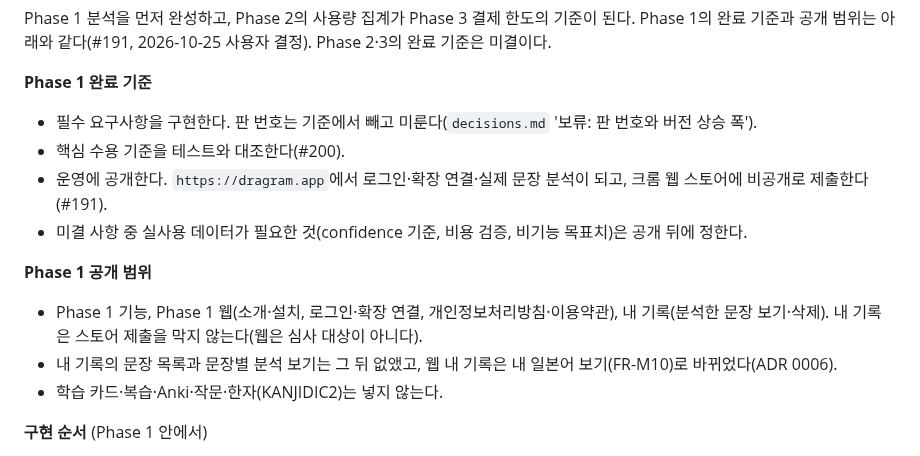
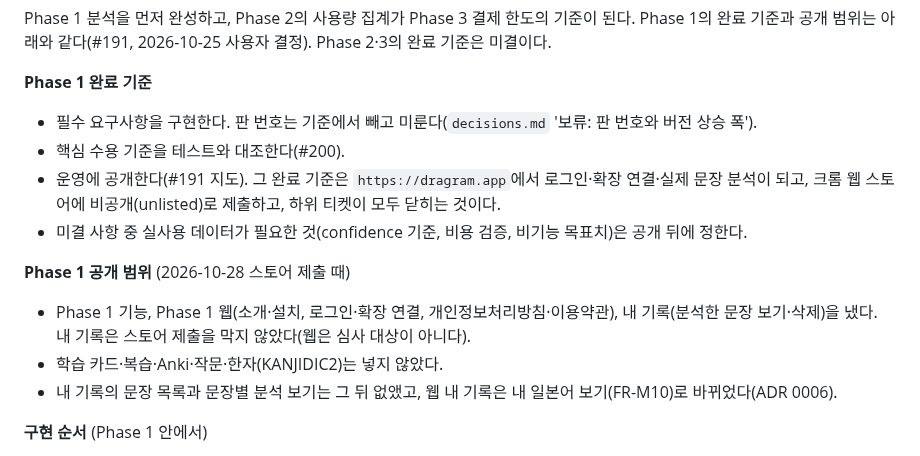
Before and after one commit to MinGyu-Kim0/dragram, a Markdown page: docs/requirements.md, the part around the change. Rendered like a GitHub page.

```diff
--- a/docs/requirements.md
+++ b/docs/requirements.md
@@ -410,13 +410,13 @@ Phase 1 분석을 먼저 완성하고, Phase 2의 사용량 집계가 Phase 3
 **Phase 1 완료 기준**
 - 필수 요구사항을 구현한다. 판 번호는 기준에서 빼고 미룬다(`decisions.md` '보류: 판 번호와 버전 상승 폭').
 - 핵심 수용 기준을 테스트와 대조한다(#200).
-- 운영에 공개한다. `https://dragram.app`에서 로그인·확장 연결·실제 문장 분석이 되고, 크롬 웹 스토어에 비공개로 제출한다(#191).
+- 운영에 공개한다(#191 지도). 그 완료 기준은 `https://dragram.app`에서 로그인·확장 연결·실제 문장 분석이 되고, 크롬 웹 스토어에 비공개(unlisted)로 제출하고, 하위 티켓이 모두 닫히는 것이다.
 - 미결 사항 중 실사용 데이터가 필요한 것(confidence 기준, 비용 검증, 비기능 목표치)은 공개 뒤에 정한다.
 
-**Phase 1 공개 범위**
-- Phase 1 기능, Phase 1 웹(소개·설치, 로그인·확장 연결, 개인정보처리방침·이용약관), 내 기록(분석한 문장 보기·삭제). 내 기록은 스토어 제출을 막지 않는다(웹은 심사 대상이 아니다).
+**Phase 1 공개 범위** (2026-10-28 스토어 제출 때)
+- Phase 1 기능, Phase 1 웹(소개·설치, 로그인·확장 연결, 개인정보처리방침·이용약관), 내 기록(분석한 문장 보기·삭제)을 냈다. 내 기록은 스토어 제출을 막지 않았다(웹은 심사 대상이 아니다).
+- 학습 카드·복습·Anki·작문·한자(KANJIDIC2)는 넣지 않았다.
 - 내 기록의 문장 목록과 문장별 분석 보기는 그 뒤 없앴고, 웹 내 기록은 내 일본어 보기(FR-M10)로 바뀌었다(ADR 0006).
-- 학습 카드·복습·Anki·작문·한자(KANJIDIC2)는 넣지 않는다.
 
 **구현 순서** (Phase 1 안에서)
 
```
Also changed, not shown: docs/decisions.md (+3 -3 lines).
